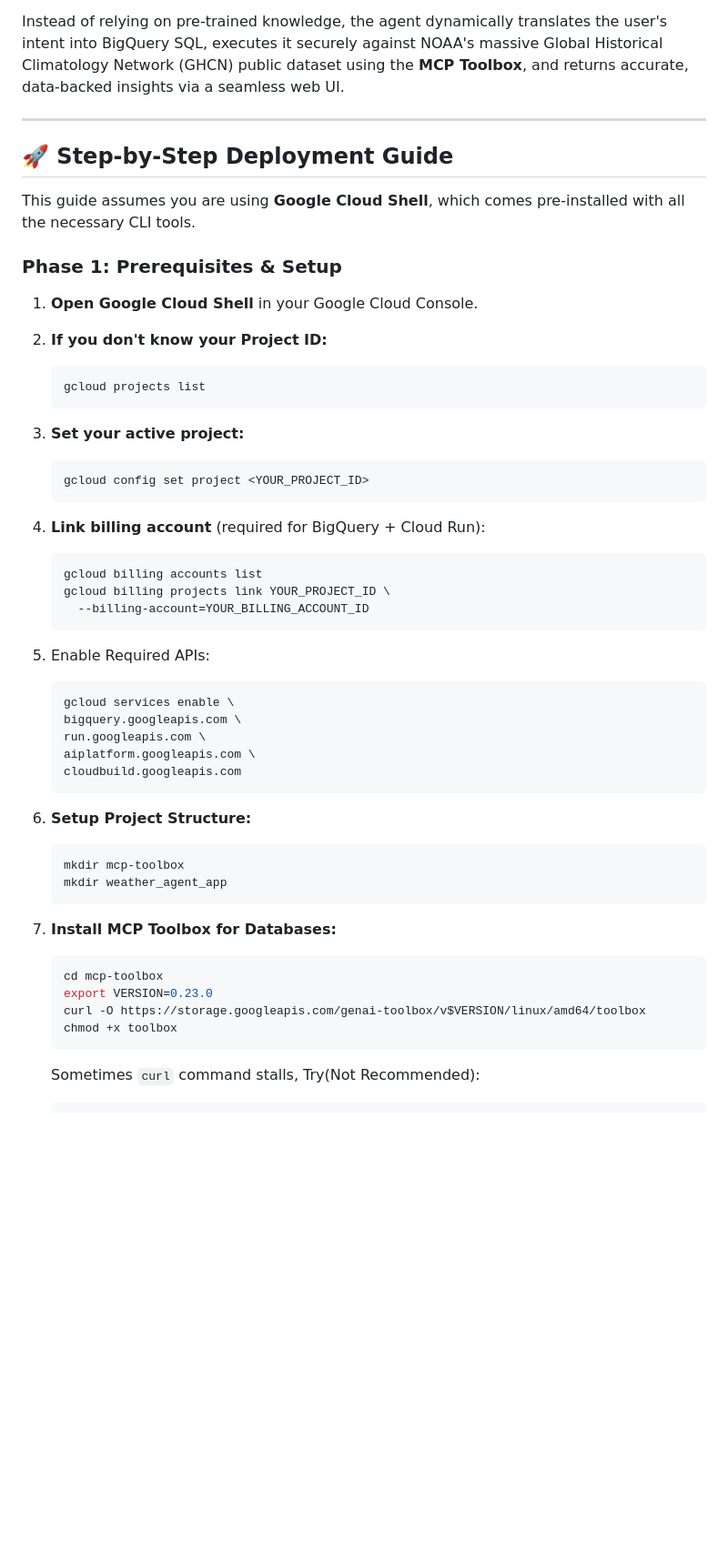
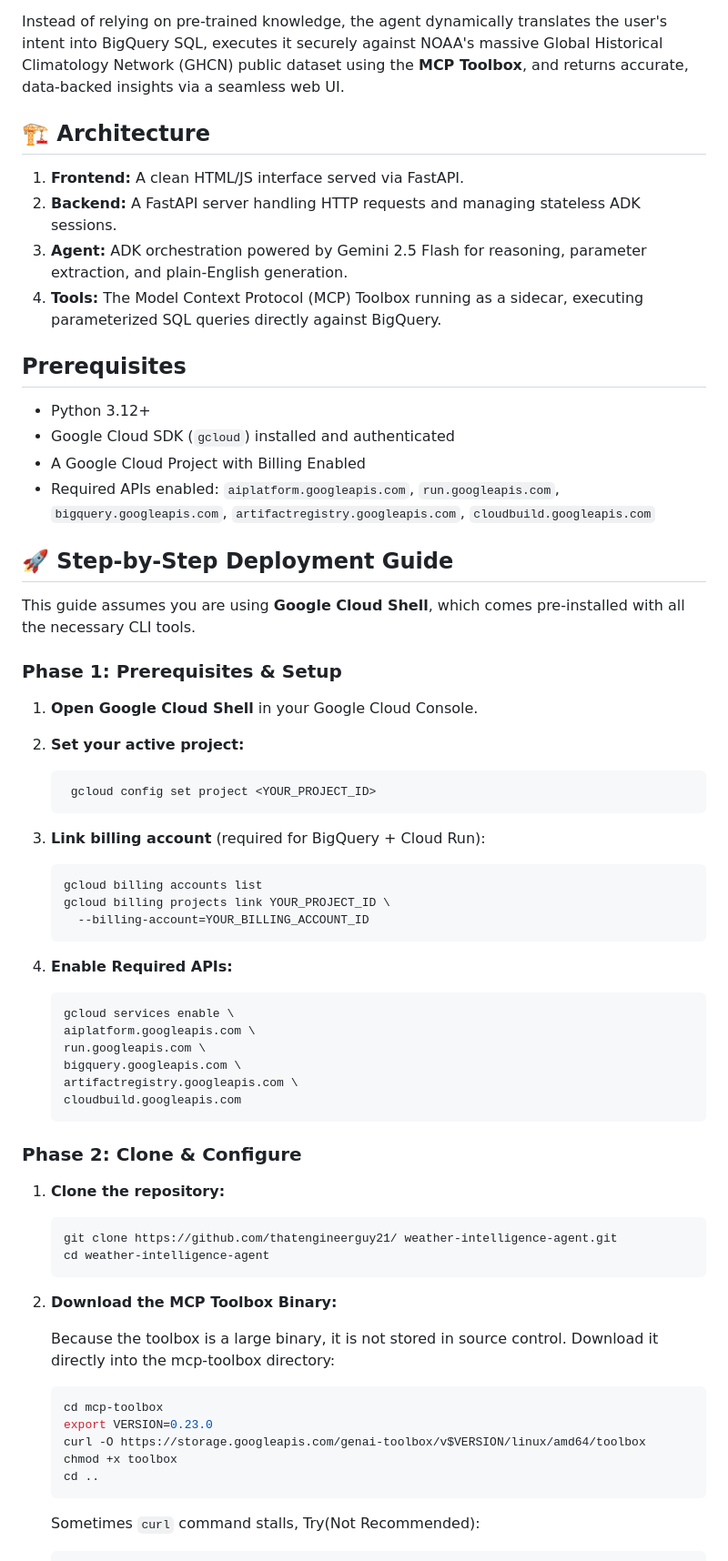
Before and after one commit to thatengineerguy21/weather-intelligence-agent, a Markdown page: README.md, the part around one of its changes. Shown at 91% size. Drawn GitHub-style; blank space fills up the shorter version.

Commit message:
fix(readme): fixed README.md for comprehensive walkthrough

````diff
--- a/README.md
+++ b/README.md
@@ -4,7 +4,18 @@ The **Weather Intelligence Agent** is a production-ready, serverless AI assistan
 
 Instead of relying on pre-trained knowledge, the agent dynamically translates the user's intent into BigQuery SQL, executes it securely against NOAA's massive Global Historical Climatology Network (GHCN) public dataset using the **MCP Toolbox**, and returns accurate, data-backed insights via a seamless web UI.
 
----
+## 🏗️ Architecture
+1. **Frontend:** A clean HTML/JS interface served via FastAPI.
+2. **Backend:** A FastAPI server handling HTTP requests and managing stateless ADK sessions.
+3. **Agent:** ADK orchestration powered by Gemini 2.5 Flash for reasoning, parameter extraction, and plain-English generation.
+4. **Tools:** The Model Context Protocol (MCP) Toolbox running as a sidecar, executing parameterized SQL queries directly against BigQuery.
+
+## Prerequisites
+
+* Python 3.12+
+* Google Cloud SDK (`gcloud`) installed and authenticated
+* A Google Cloud Project with Billing Enabled
+* Required APIs enabled: `aiplatform.googleapis.com`, `run.googleapis.com`, `bigquery.googleapis.com`, `artifactregistry.googleapis.com`, `cloudbuild.googleapis.com`
 
 ## 🚀 Step-by-Step Deployment Guide
 
@@ -13,19 +24,13 @@ This guide assumes you are using **Google Cloud Shell**, which comes pre-install
 ### Phase 1: Prerequisites & Setup
 
 1. **Open Google Cloud Shell** in your Google Cloud Console.
-2. **If you don't know your Project ID:**
+2. **Set your active project:**
 
     ```bash
-    gcloud projects list
+     gcloud config set project <YOUR_PROJECT_ID>
     ```
 
-3. **Set your active project:**
-
-    ```bash
-    gcloud config set project <YOUR_PROJECT_ID>
-    ```
-
-4. **Link billing account** (required for BigQuery + Cloud Run):
+3. **Link billing account** (required for BigQuery + Cloud Run):
 
     ```bash
     gcloud billing accounts list
@@ -33,30 +38,36 @@ This guide assumes you are using **Google Cloud Shell**, which comes pre-install
       --billing-account=YOUR_BILLING_ACCOUNT_ID
     ```
 
-5. Enable Required APIs:
+4. **Enable Required APIs:**
 
     ```bash
     gcloud services enable \
+    aiplatform.googleapis.com \
+    run.googleapis.com \
     bigquery.googleapis.com \
-    run.googleapis.com \
-    aiplatform.googleapis.com \
+    artifactregistry.googleapis.com \
     cloudbuild.googleapis.com
     ```
 
-6. **Setup Project Structure:**
+### Phase 2: Clone & Configure
+
+1. **Clone the repository:**
 
     ```bash
-    mkdir mcp-toolbox
-    mkdir weather_agent_app
+    git clone https://github.com/thatengineerguy21/ weather-intelligence-agent.git
+    cd weather-intelligence-agent
     ```
 
-7. **Install MCP Toolbox for Databases:**
+2. **Download the MCP Toolbox Binary:**
+
+    Because the toolbox is a large binary, it is not stored in source control. Download it directly into the mcp-toolbox directory:
 
     ```bash
     cd mcp-toolbox
     export VERSION=0.23.0
     curl -O https://storage.googleapis.com/genai-toolbox/v$VERSION/linux/amd64/toolbox
     chmod +x toolbox
+    cd ..
     ```
 
     Sometimes `curl` command stalls, Try(Not Recommended):
````
Also changed, not shown: other parts of README.md (+58 -9 lines).
